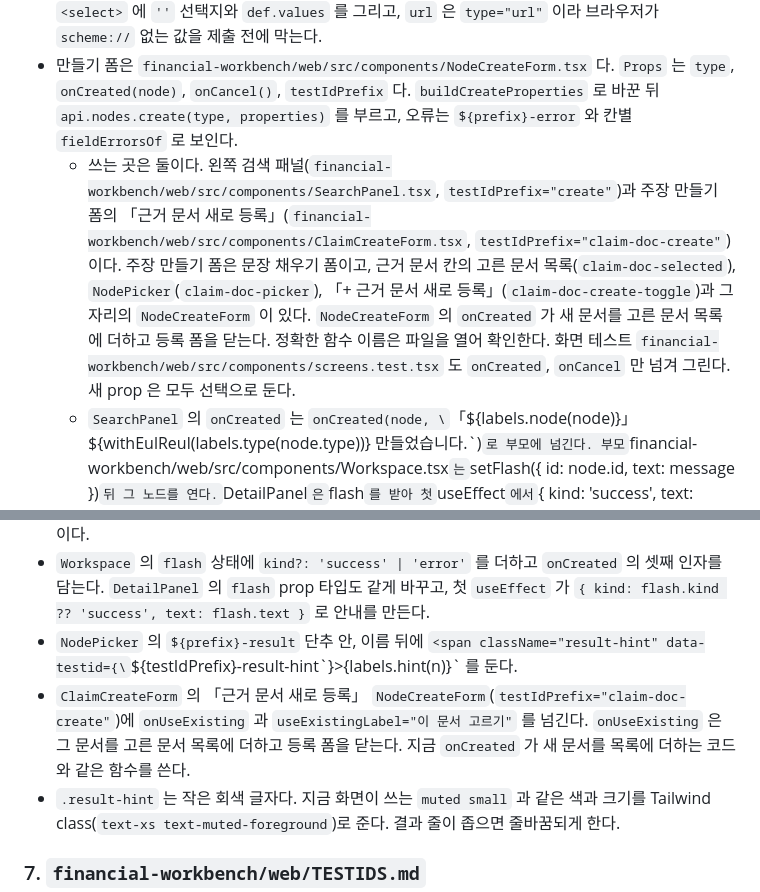
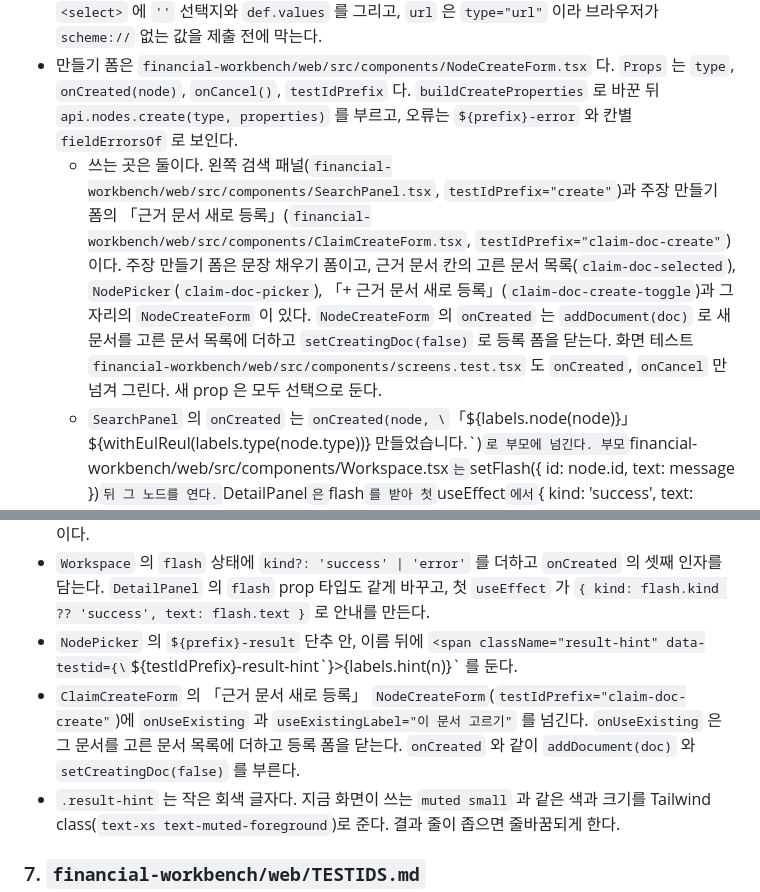
Before and after one commit to jon890/fos-graphrag, a Markdown page: tasks/plan007-workbench-input-quality/phase-02.md, 2 parts joined by grey strips. GitHub-like rendering.

Commit message:
chore(tasks): plan007 계획서를 머지된 주장 폼 코드에 맞춘다
Co-Authored-By: Claude Opus 5.5 <noreply@anthropic.com>

```diff
--- a/tasks/plan007-workbench-input-quality/phase-02.md
+++ b/tasks/plan007-workbench-input-quality/phase-02.md
@@ -22,7 +22,7 @@
   - `initialFormValues(defs, properties)` 는 만들기와 편집이 함께 쓴다.
 - 속성 입력칸은 `financial-workbench/web/src/components/PropertyFields.tsx` 다. enum 은 `<select>` 에 `''` 선택지와 `def.values` 를 그리고, `url` 은 `type="url"` 이라 브라우저가 `scheme://` 없는 값을 제출 전에 막는다.
 - 만들기 폼은 `financial-workbench/web/src/components/NodeCreateForm.tsx` 다. `Props` 는 `type`, `onCreated(node)`, `onCancel()`, `testIdPrefix` 다. `buildCreateProperties` 로 바꾼 뒤 `api.nodes.create(type, properties)` 를 부르고, 오류는 `${prefix}-error` 와 칸별 `fieldErrorsOf` 로 보인다.
-  - 쓰는 곳은 둘이다. 왼쪽 검색 패널(`financial-workbench/web/src/components/SearchPanel.tsx`, `testIdPrefix="create"`)과 주장 만들기 폼의 「근거 문서 새로 등록」(`financial-workbench/web/src/components/ClaimCreateForm.tsx`, `testIdPrefix="claim-doc-create"`)이다. 주장 만들기 폼은 문장 채우기 폼이고, 근거 문서 칸의 고른 문서 목록(`claim-doc-selected`), `NodePicker`(`claim-doc-picker`), 「+ 근거 문서 새로 등록」(`claim-doc-create-toggle`)과 그 자리의 `NodeCreateForm` 이 있다. `NodeCreateForm` 의 `onCreated` 가 새 문서를 고른 문서 목록에 더하고 등록 폼을 닫는다. 정확한 함수 이름은 파일을 열어 확인한다. 화면 테스트 `financial-workbench/web/src/components/screens.test.tsx` 도 `onCreated`, `onCancel` 만 넘겨 그린다. 새 prop 은 모두 선택으로 둔다.
+  - 쓰는 곳은 둘이다. 왼쪽 검색 패널(`financial-workbench/web/src/components/SearchPanel.tsx`, `testIdPrefix="create"`)과 주장 만들기 폼의 「근거 문서 새로 등록」(`financial-workbench/web/src/components/ClaimCreateForm.tsx`, `testIdPrefix="claim-doc-create"`)이다. 주장 만들기 폼은 문장 채우기 폼이고, 근거 문서 칸의 고른 문서 목록(`claim-doc-selected`), `NodePicker`(`claim-doc-picker`), 「+ 근거 문서 새로 등록」(`claim-doc-create-toggle`)과 그 자리의 `NodeCreateForm` 이 있다. `NodeCreateForm` 의 `onCreated` 는 `addDocument(doc)` 로 새 문서를 고른 문서 목록에 더하고 `setCreatingDoc(false)` 로 등록 폼을 닫는다. 화면 테스트 `financial-workbench/web/src/components/screens.test.tsx` 도 `onCreated`, `onCancel` 만 넘겨 그린다. 새 prop 은 모두 선택으로 둔다.
   - `SearchPanel` 의 `onCreated` 는 `onCreated(node, \`「${labels.node(node)}」 ${withEulReul(labels.type(node.type))} 만들었습니다.\`)` 로 부모에 넘긴다. 부모 `financial-workbench/web/src/components/Workspace.tsx` 는 `setFlash({ id: node.id, text: message })` 뒤 그 노드를 연다. `DetailPanel` 은 `flash` 를 받아 첫 `useEffect` 에서 `{ kind: 'success', text: flash.text }` 안내로 바꾼다.
 - 노드 고르기는 `financial-workbench/web/src/components/NodePicker.tsx` 다. 후보 한 줄은 `${prefix}-result` 단추이고 `TypeBadge` 와 `labels.node(n)` 를 보인다. 검색 결과 한 줄은 `SearchPanel` 의 `search-result` 단추이고 이름은 `.result-label` 안에 있다. 브라우저 테스트의 `searchResult()` 도우미가 `.result-label` 의 정확한 글자로 고르므로 구분 정보는 `.result-label` 밖에 둔다.
 - 관계 API 는 `api.relationships.create(type, fromId, toId)`(`financial-workbench/web/src/api/client.ts`)다. 검색은 `api.nodes.search({ q, types, size })` 이고 `size` 최댓값은 100 이다. 서버는 `q` 를 소문자로 바꿔 `searchText` 에서 부분 일치로 찾고 보관된 노드는 뺀다.
@@ -121,7 +121,7 @@
 - `DetailPanel` 의 수정자 표시 `userName(node.updatedBy, '알 수 없음')` 과 생성자 표시를 `userName(node.updatedBy)` 처럼 기본값(「시스템」)으로 바꾼다. 사용자를 지우는 API 가 없어 `null` 은 서버가 남긴 변경(`system`)뿐이다. 예전 값 정리 뒤 상세에 「알 수 없음」 이 나오지 않게 하려는 것이다.
 - `Workspace` 의 `flash` 상태에 `kind?: 'success' | 'error'` 를 더하고 `onCreated` 의 셋째 인자를 담는다. `DetailPanel` 의 `flash` prop 타입도 같게 바꾸고, 첫 `useEffect` 가 `{ kind: flash.kind ?? 'success', text: flash.text }` 로 안내를 만든다.
 - `NodePicker` 의 `${prefix}-result` 단추 안, 이름 뒤에 `<span className="result-hint" data-testid={\`${testIdPrefix}-result-hint\`}>{labels.hint(n)}</span>` 를 둔다.
-- `ClaimCreateForm` 의 「근거 문서 새로 등록」 `NodeCreateForm`(`testIdPrefix="claim-doc-create"`)에 `onUseExisting` 과 `useExistingLabel="이 문서 고르기"` 를 넘긴다. `onUseExisting` 은 그 문서를 고른 문서 목록에 더하고 등록 폼을 닫는다. 지금 `onCreated` 가 새 문서를 목록에 더하는 코드와 같은 함수를 쓴다.
+- `ClaimCreateForm` 의 「근거 문서 새로 등록」 `NodeCreateForm`(`testIdPrefix="claim-doc-create"`)에 `onUseExisting` 과 `useExistingLabel="이 문서 고르기"` 를 넘긴다. `onUseExisting` 은 그 문서를 고른 문서 목록에 더하고 등록 폼을 닫는다. `onCreated` 와 같이 `addDocument(doc)` 와 `setCreatingDoc(false)` 를 부른다.
 - `.result-hint` 는 작은 회색 글자다. 지금 화면이 쓰는 `muted small` 과 같은 색과 크기를 Tailwind class(`text-xs text-muted-foreground`)로 준다. 결과 줄이 좁으면 줄바꿈되게 한다.
 
 ### 7. `financial-workbench/web/TESTIDS.md`
```
